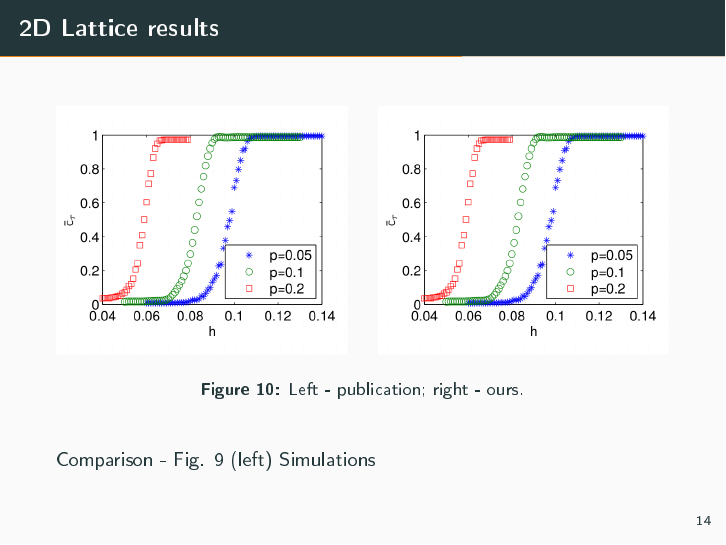
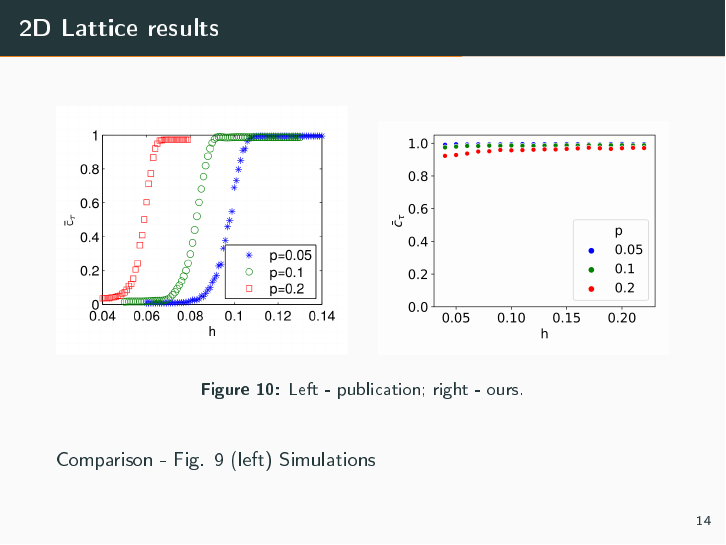
Before and after one commit to pfilo8/Diffusion-Processes-on-Complex-Networks-Project, LaTeX slides (presentation/main.tex): page 18 of 27. The pictures show the PDF file presentation/main.pdf that the author committed with the source.

Commit message:
h*(p) analysis

```diff
--- a/presentation/main.tex
+++ b/presentation/main.tex
@@ -130,7 +130,7 @@
 	\begin{figure}
 		\includegraphics[width=0.475\textwidth]{../resources/images/fig9-left.png}
 		\hfill
-		\includegraphics[width=0.475\textwidth]{../resources/images/fig9-left.png}
+		\includegraphics[width=0.475\textwidth]{../results/images/hp-lattice.png}
 		\caption{Left - publication; right - ours.}
 	\end{figure}
 	Comparison - Fig. 9 (left)
@@ -141,7 +141,7 @@
 	\begin{figure}
 		\includegraphics[width=0.475\textwidth]{../resources/images/fig10-right.png}
 		\hfill
-		\includegraphics[width=0.475\textwidth]{../resources/images/fig10-right.png}
+		\includegraphics[width=0.475\textwidth]{../results/images/hp-complete.png}
 		\caption{Left - publication; right - ours.}
 	\end{figure}
 	Comparison - Fig. 10 (right)
```
Also changed, not shown: presentation/main.pdf, results/images/hp-barabasi-albert.png (added), results/images/hp-complete.png (added), results/images/hp-lattice.png (added), results/images/hp-watts-strogatz.png (added), presentation/main.tex (4 more changed lines), 1 other file.
